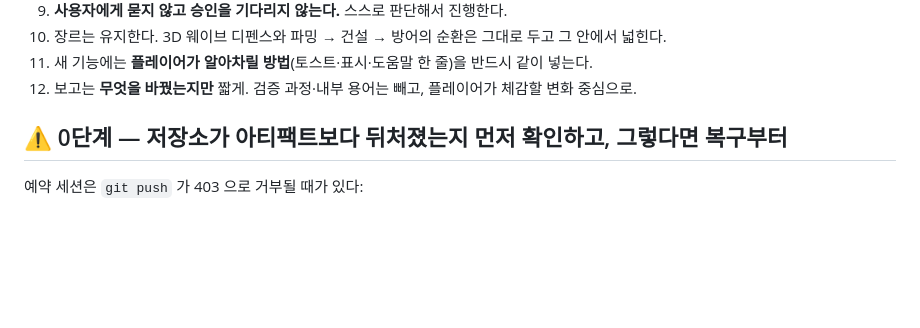
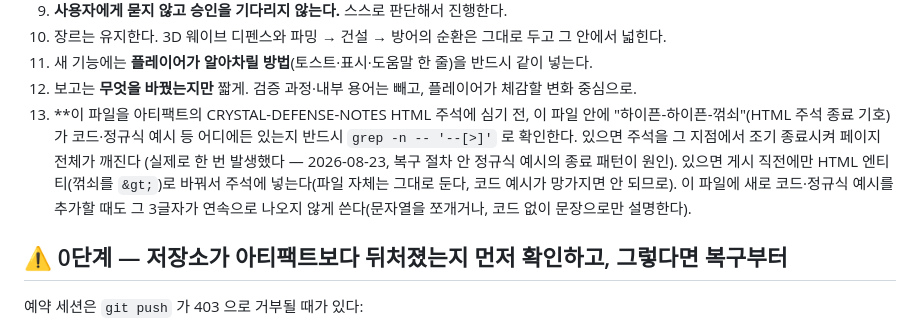
Before and after one commit to parksj4160-lgtm/name, a Markdown page: crystal-defense/IMPROVEMENTS.md, the part around one of its changes. GitHub-like rendering; blank space fills up the shorter version.

Commit message:
docs: fix HTML-comment-breaking bug in recovery script docs
A literal HTML comment terminator inside the recovery procedure's
documented regex was closing the artifact's wrapping NOTES comment
early, corrupting the whole published page. Split the pattern so
the file never contains that sequence, and add a standing rule to
grep for it before every future publish.

```diff
--- a/crystal-defense/IMPROVEMENTS.md
+++ b/crystal-defense/IMPROVEMENTS.md
@@ -22,6 +22,13 @@
 10. 장르는 유지한다. 3D 웨이브 디펜스와 파밍 → 건설 → 방어의 순환은 그대로 두고 그 안에서 넓힌다.
 11. 새 기능에는 **플레이어가 알아차릴 방법**(토스트·표시·도움말 한 줄)을 반드시 같이 넣는다.
 12. 보고는 **무엇을 바꿨는지만** 짧게. 검증 과정·내부 용어는 빼고, 플레이어가 체감할 변화 중심으로.
+13. **이 파일을 아티팩트의 CRYSTAL-DEFENSE-NOTES HTML 주석에 심기 전, 이 파일 안에
+    "하이픈-하이픈-꺾쇠"(HTML 주석 종료 기호)가 코드·정규식 예시 등 어디에든 있는지 반드시
+    `grep -n -- '--[>]'` 로 확인한다. 있으면 주석을 그 지점에서 조기 종료시켜 페이지 전체가 깨진다
+    (실제로 한 번 발생했다 — 2026-08-23, 복구 절차 안 정규식 예시의 종료 패턴이 원인). 있으면
+    게시 직전에만 HTML 엔티티(꺾쇠를 `&gt;`)로 바꿔서 주석에 넣는다(파일 자체는 그대로 둔다,
+    코드 예시가 망가지면 안 되므로). 이 파일에 새로 코드·정규식 예시를 추가할 때도 그 3글자가
+    연속으로 나오지 않게 쓴다(문자열을 쪼개거나, 코드 없이 문장으로만 설명한다).
 
 ## ⚠️ 0단계 — 저장소가 아티팩트보다 뒤처졌는지 먼저 확인하고, 그렇다면 복구부터
 
```
Also changed, not shown: other parts of crystal-defense/IMPROVEMENTS.md (+1 -1 lines).
